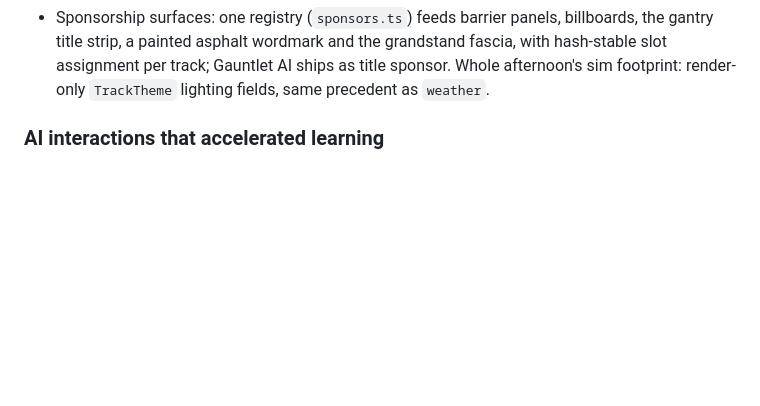
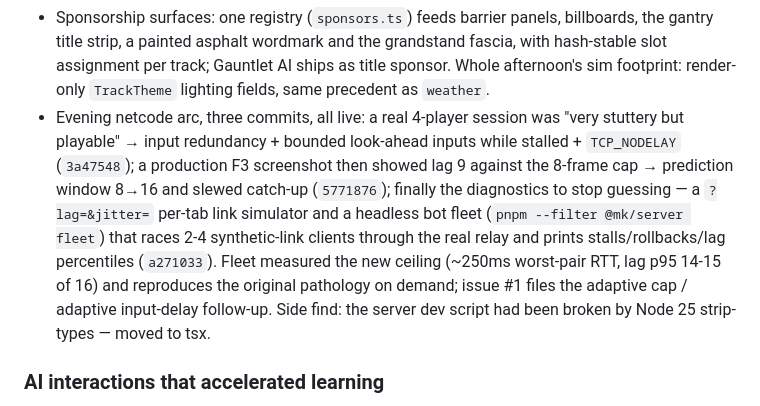
Before and after one commit to ryanjagger/mk-ultra, a Markdown page: BRAINLIFT.md, the part around one of its changes. Drawn GitHub-style; blank space fills up the shorter version.

```diff
--- a/BRAINLIFT.md
+++ b/BRAINLIFT.md
@@ -52,6 +52,19 @@ padded one.
   and the grandstand fascia, with hash-stable slot assignment per track;
   Gauntlet AI ships as title sponsor. Whole afternoon's sim footprint:
   render-only `TrackTheme` lighting fields, same precedent as `weather`.
+- Evening netcode arc, three commits, all live: a real 4-player session
+  was "very stuttery but playable" → input redundancy + bounded
+  look-ahead inputs while stalled + `TCP_NODELAY` (`3a47548`); a
+  production F3 screenshot then showed lag 9 against the 8-frame cap →
+  prediction window 8→16 and slewed catch-up (`5771876`); finally the
+  diagnostics to stop guessing — a `?lag=&jitter=` per-tab link
+  simulator and a headless bot fleet (`pnpm --filter @mk/server fleet`)
+  that races 2-4 synthetic-link clients through the real relay and
+  prints stalls/rollbacks/lag percentiles (`a271033`). Fleet measured
+  the new ceiling (~250ms worst-pair RTT, lag p95 14-15 of 16) and
+  reproduces the original pathology on demand; issue #1 files the
+  adaptive cap / adaptive input-delay follow-up. Side find: the server
+  dev script had been broken by Node 25 strip-types — moved to tsx.
 
 ### AI interactions that accelerated learning
 
```
Also changed, not shown: other parts of BRAINLIFT.md (+47 -2 lines).
